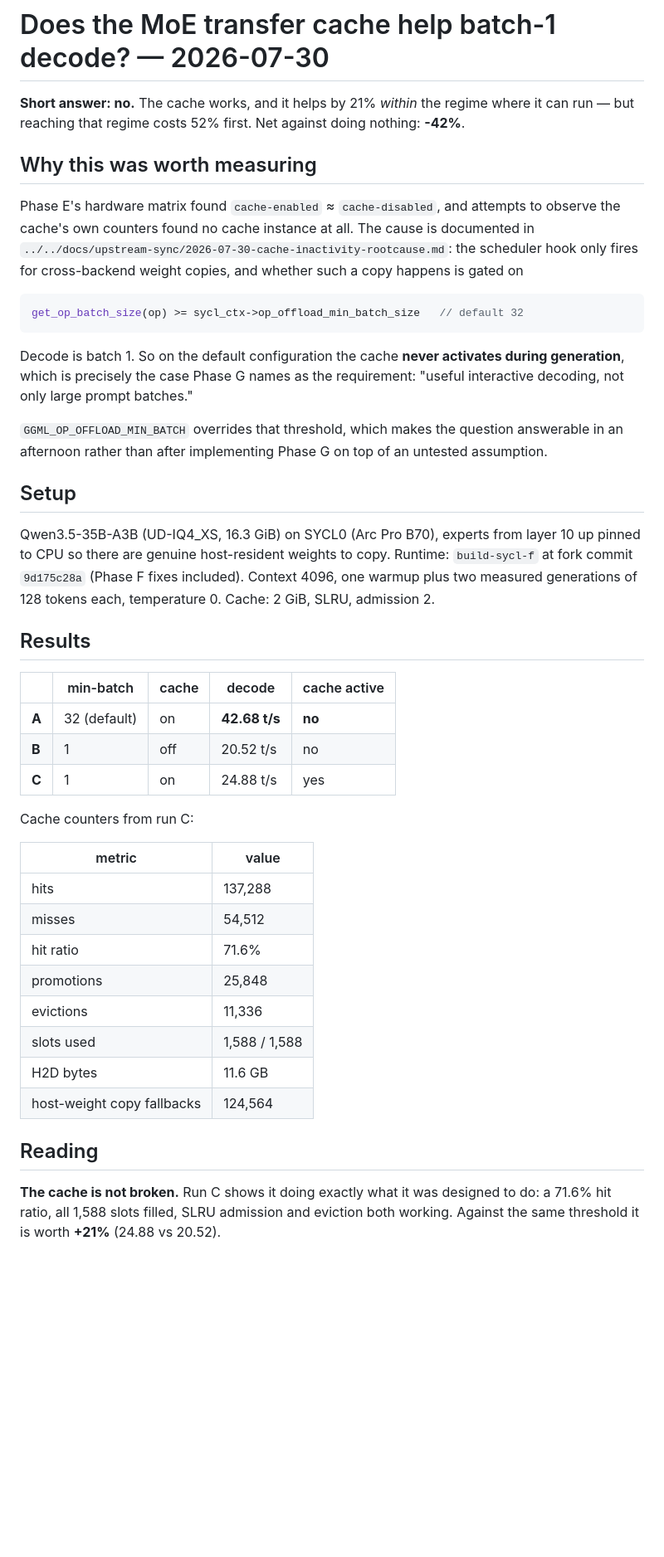
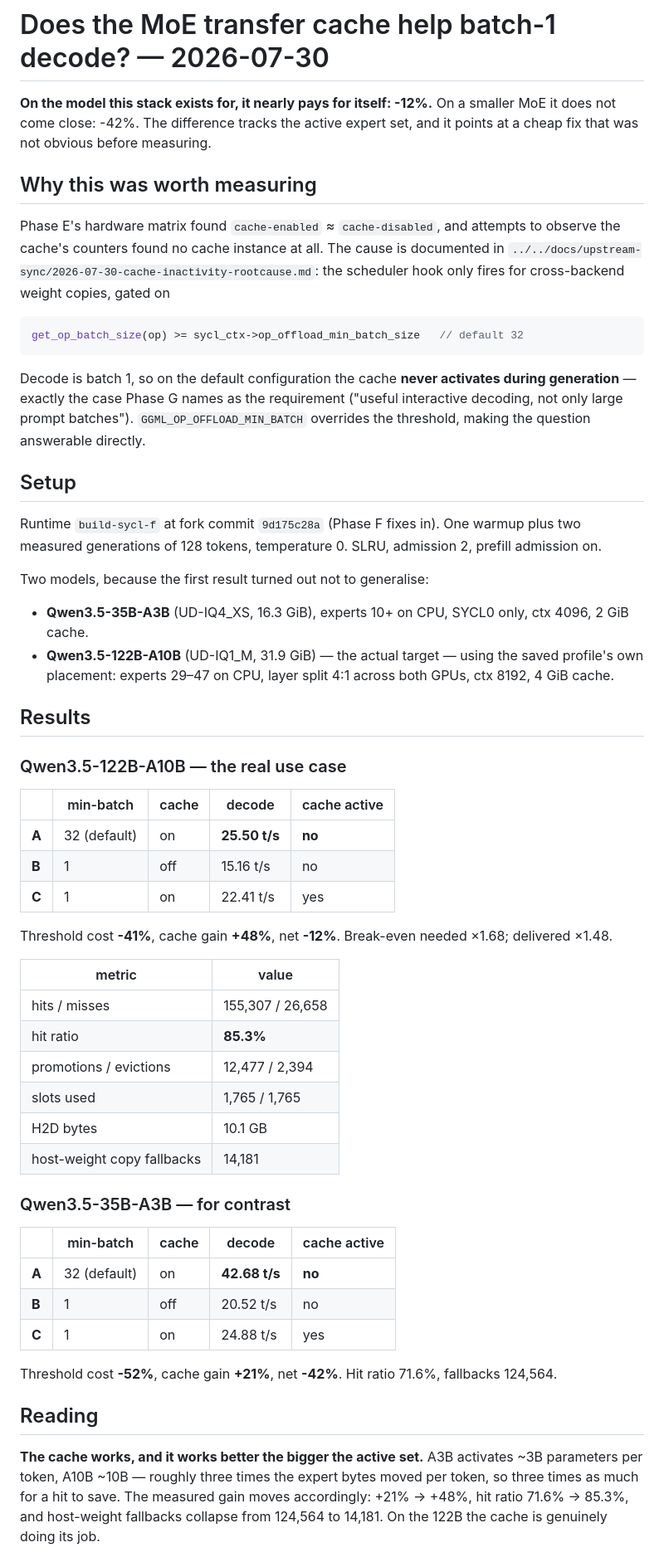
Before and after one commit to aahladky/modelctl, a Markdown page: modelctl/docs/moe-cache-batch1-decode-2026-07-30.md, the part around one of its changes. Shown at 83% size. Rendered like a GitHub page; blank space fills up the shorter version.

````diff
--- a/modelctl/docs/moe-cache-batch1-decode-2026-07-30.md
+++ b/modelctl/docs/moe-cache-batch1-decode-2026-07-30.md
@@ -1,40 +1,65 @@
 # Does the MoE transfer cache help batch-1 decode? — 2026-07-30
 
-**Short answer: no.** The cache works, and it helps by 21% *within* the
-regime where it can run — but reaching that regime costs 52% first. Net
-against doing nothing: **-42%**.
+**On the model this stack exists for, it nearly pays for itself: -12%.**
+On a smaller MoE it does not come close: -42%. The difference tracks the
+active expert set, and it points at a cheap fix that was not obvious
+before measuring.
 
 ## Why this was worth measuring
 
 Phase E's hardware matrix found `cache-enabled` ≈ `cache-disabled`, and
-attempts to observe the cache's own counters found no cache instance at
-all. The cause is documented in
+attempts to observe the cache's counters found no cache instance at all.
+The cause is documented in
 `../../docs/upstream-sync/2026-07-30-cache-inactivity-rootcause.md`: the
-scheduler hook only fires for cross-backend weight copies, and whether
-such a copy happens is gated on
+scheduler hook only fires for cross-backend weight copies, gated on
 
 ```cpp
 get_op_batch_size(op) >= sycl_ctx->op_offload_min_batch_size   // default 32
 ```
 
-Decode is batch 1. So on the default configuration the cache **never
-activates during generation**, which is precisely the case Phase G names
-as the requirement: "useful interactive decoding, not only large prompt
-batches."
-
-`GGML_OP_OFFLOAD_MIN_BATCH` overrides that threshold, which makes the
-question answerable in an afternoon rather than after implementing
-Phase G on top of an untested assumption.
+Decode is batch 1, so on the default configuration the cache **never
+activates during generation** — exactly the case Phase G names as the
+requirement ("useful interactive decoding, not only large prompt
+batches"). `GGML_OP_OFFLOAD_MIN_BATCH` overrides the threshold, making
+the question answerable directly.
 
 ## Setup
 
-Qwen3.5-35B-A3B (UD-IQ4_XS, 16.3 GiB) on SYCL0 (Arc Pro B70), experts
-from layer 10 up pinned to CPU so there are genuine host-resident weights
-to copy. Runtime: `build-sycl-f` at fork commit `9d175c28a` (Phase F
-fixes included). Context 4096, one warmup plus two measured generations of
-128 tokens each, temperature 0. Cache: 2 GiB, SLRU, admission 2.
+Runtime `build-sycl-f` at fork commit `9d175c28a` (Phase F fixes in).
+One warmup plus two measured generations of 128 tokens, temperature 0.
+SLRU, admission 2, prefill admission on.
+
+Two models, because the first result turned out not to generalise:
+
+- **Qwen3.5-35B-A3B** (UD-IQ4_XS, 16.3 GiB), experts 10+ on CPU, SYCL0
+  only, ctx 4096, 2 GiB cache.
+- **Qwen3.5-122B-A10B** (UD-IQ1_M, 31.9 GiB) — the actual target — using
+  the saved profile's own placement: experts 29–47 on CPU, layer split
+  4:1 across both GPUs, ctx 8192, 4 GiB cache.
 
 ## Results
+
+### Qwen3.5-122B-A10B — the real use case
+
+| | min-batch | cache | decode | cache active |
+|---|---|---|---|---|
+| **A** | 32 (default) | on | **25.50 t/s** | **no** |
+| **B** | 1 | off | 15.16 t/s | no |
+| **C** | 1 | on | 22.41 t/s | yes |
+
+Threshold cost **-41%**, cache gain **+48%**, net **-12%**.
+Break-even needed ×1.68; delivered ×1.48.
+
+| metric | value |
+|---|---|
+| hits / misses | 155,307 / 26,658 |
+| hit ratio | **85.3%** |
+| promotions / evictions | 12,477 / 2,394 |
+| slots used | 1,765 / 1,765 |
+| H2D bytes | 10.1 GB |
+| host-weight copy fallbacks | 14,181 |
+
+### Qwen3.5-35B-A3B — for contrast
 
 | | min-batch | cache | decode | cache active |
 |---|---|---|---|---|
@@ -42,23 +67,15 @@ fixes included). Context 4096, one warmup plus two measured generations of
 | **B** | 1 | off | 20.52 t/s | no |
 | **C** | 1 | on | 24.88 t/s | yes |
 
-Cache counters from run C:
-
-| metric | value |
-|---|---|
-| hits | 137,288 |
-| misses | 54,512 |
-| hit ratio | 71.6% |
-| promotions | 25,848 |
-| evictions | 11,336 |
-| slots used | 1,588 / 1,588 |
-| H2D bytes | 11.6 GB |
-| host-weight copy fallbacks | 124,564 |
+Threshold cost **-52%**, cache gain **+21%**, net **-42%**.
+Hit ratio 71.6%, fallbacks 124,564.
 
 ## Reading
 
-**The cache is not broken.** Run C shows it doing exactly what it was
-designed to do: a 71.6% hit ratio, all 1,588 slots filled, SLRU
-admission and eviction both working. Against the same threshold it is
-worth **+21%** (24.88 vs 20.52).
+**The cache works, and it works better the bigger the active set.** A3B
+activates ~3B parameters per token, A10B ~10B — roughly three times the
+expert bytes moved per token, so three times as much for a hit to save.
+The measured gain moves accordingly: +21% → +48%, hit ratio 71.6% →
+85.3%, and host-weight fallbacks collapse from 124,564 to 14,181. On the
+122B the cache is genuinely doing its job.
 
````
Also changed, not shown: other parts of modelctl/docs/moe-cache-batch1-decode-2026-07-30.md (+50 -54 lines).
